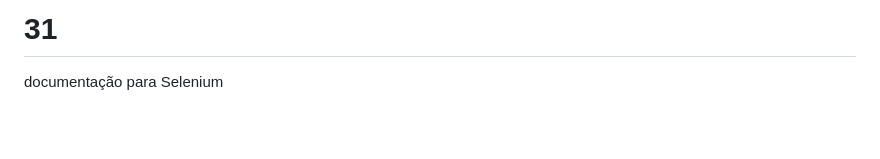
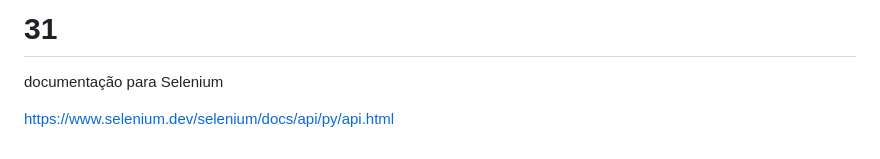
Before and after one commit to DevPedroVII/curso100dayspython, a Markdown page: README.md, the part around the change. GitHub-like rendering; blank space fills up the shorter version.

```diff
--- a/README.md
+++ b/README.md
@@ -148,3 +148,5 @@ https://www.w3schools.com/python/ref_func_range.asp
 # 31
 
 documentação para Selenium
+
+https://www.selenium.dev/selenium/docs/api/py/api.html
```
